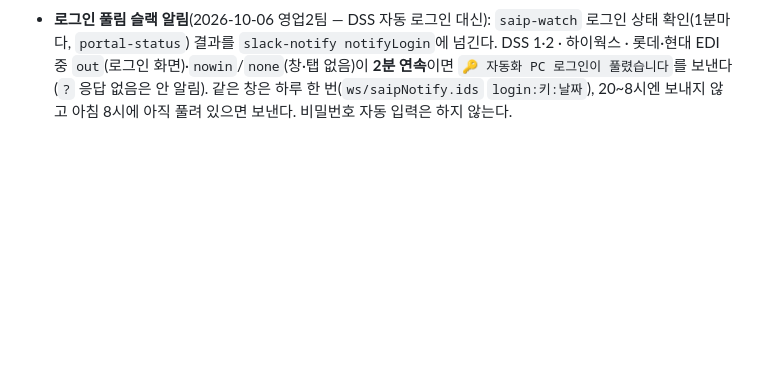
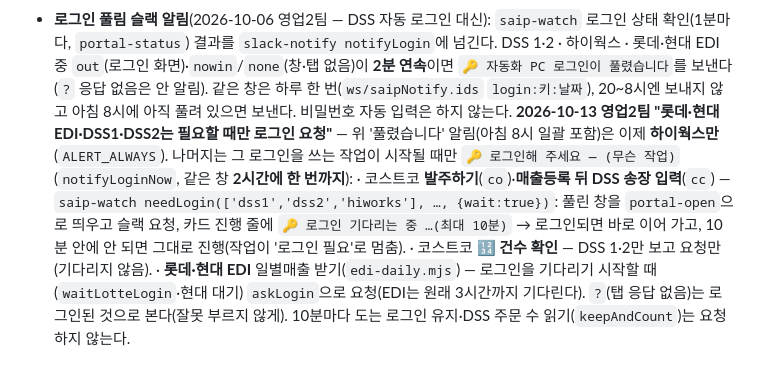
Before and after one commit to ny7742-hub/record, a Markdown page: docs/orders.md, the part around the change. Rendered like a GitHub page; blank space fills up the shorter version.

Commit message:
문서: 자동화 PC 로그인 요청 — 롯데·현대 EDI·DSS1·DSS2는 필요할 때만(하이웍스만 상시 알림)
Co-Authored-By: Claude Opus 5.5 <noreply@anthropic.com>

```diff
--- a/docs/orders.md
+++ b/docs/orders.md
@@ -343,3 +343,10 @@
 - **로그인 풀림 슬랙 알림**(2026-10-06 영업2팀 — DSS 자동 로그인 대신): `saip-watch` 로그인 상태 확인(1분마다, `portal-status`) 결과를 `slack-notify notifyLogin`에 넘긴다.
   DSS 1·2 · 하이웍스 · 롯데·현대 EDI 중 `out`(로그인 화면)·`nowin`/`none`(창·탭 없음)이 **2분 연속**이면 `🔑 자동화 PC 로그인이 풀렸습니다`를 보낸다(`?` 응답 없음은 안 알림).
   같은 창은 하루 한 번(`ws/saipNotify.ids` `login:키:날짜`), 20~8시엔 보내지 않고 아침 8시에 아직 풀려 있으면 보낸다. 비밀번호 자동 입력은 하지 않는다.
+  **2026-10-13 영업2팀 "롯데·현대 EDI·DSS1·DSS2는 필요할 때만 로그인 요청"** — 위 '풀렸습니다' 알림(아침 8시 일괄 포함)은 이제 **하이웍스만**(`ALERT_ALWAYS`).
+  나머지는 그 로그인을 쓰는 작업이 시작될 때만 `🔑 로그인해 주세요 — (무슨 작업)`(`notifyLoginNow`, 같은 창 **2시간에 한 번까지**):
+  · 코스트코 **발주하기**(`co`)·**매출등록 뒤 DSS 송장 입력**(`cc`) — `saip-watch needLogin(['dss1','dss2','hiworks'], …, {wait:true})`: 풀린 창을 `portal-open`으로 띄우고 슬랙 요청,
+    카드 진행 줄에 `🔑 로그인 기다리는 중 …(최대 10분)` → 로그인되면 바로 이어 가고, 10분 안에 안 되면 그대로 진행(작업이 '로그인 필요'로 멈춤).
+  · 코스트코 **🔢 건수 확인** — DSS 1·2만 보고 요청만(기다리지 않음).
+  · **롯데·현대 EDI** 일별매출 받기(`edi-daily.mjs`) — 로그인을 기다리기 시작할 때(`waitLotteLogin`·현대 대기) `askLogin`으로 요청(EDI는 원래 3시간까지 기다린다).
+  `?`(탭 응답 없음)는 로그인된 것으로 본다(잘못 부르지 않게). 10분마다 도는 로그인 유지·DSS 주문 수 읽기(`keepAndCount`)는 요청하지 않는다.
```
